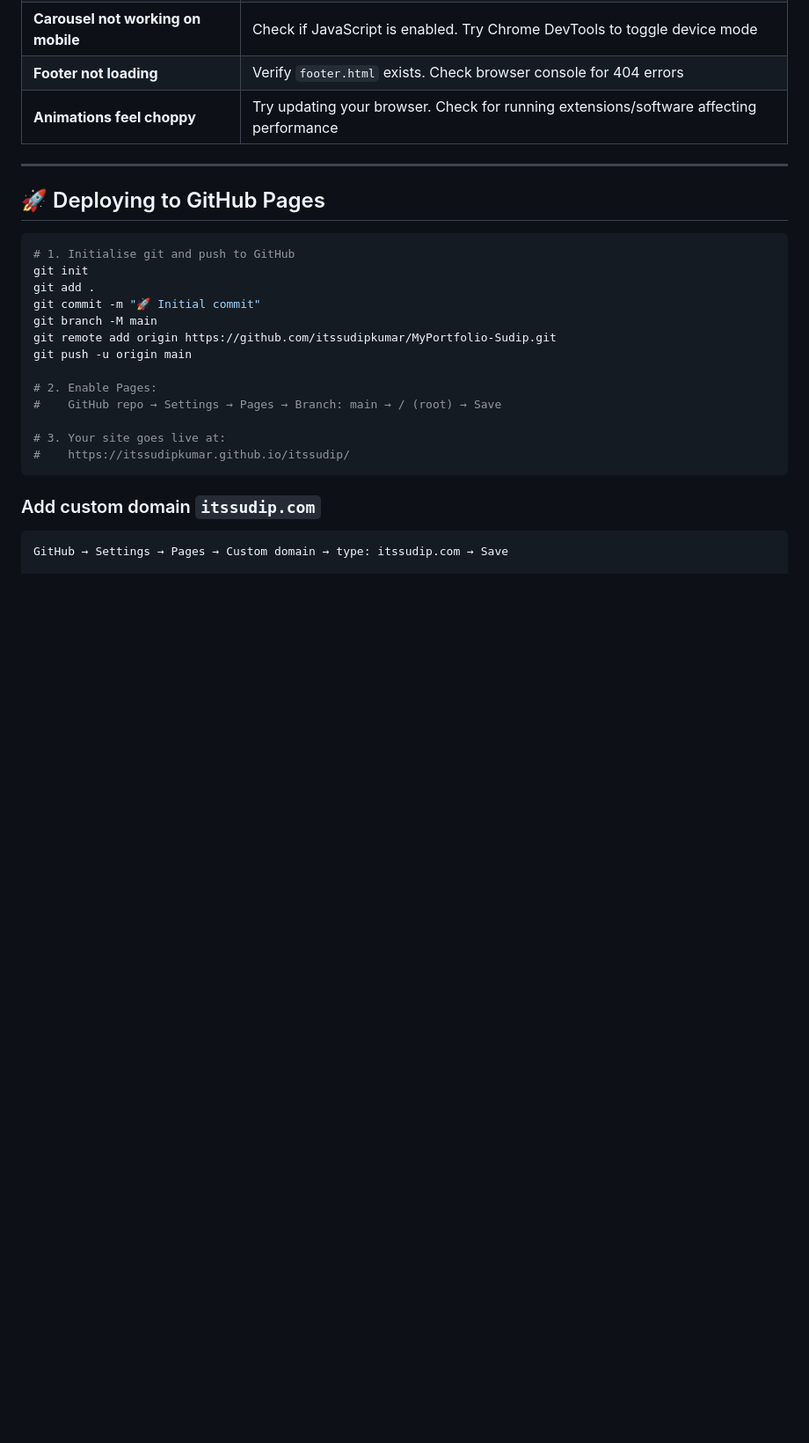
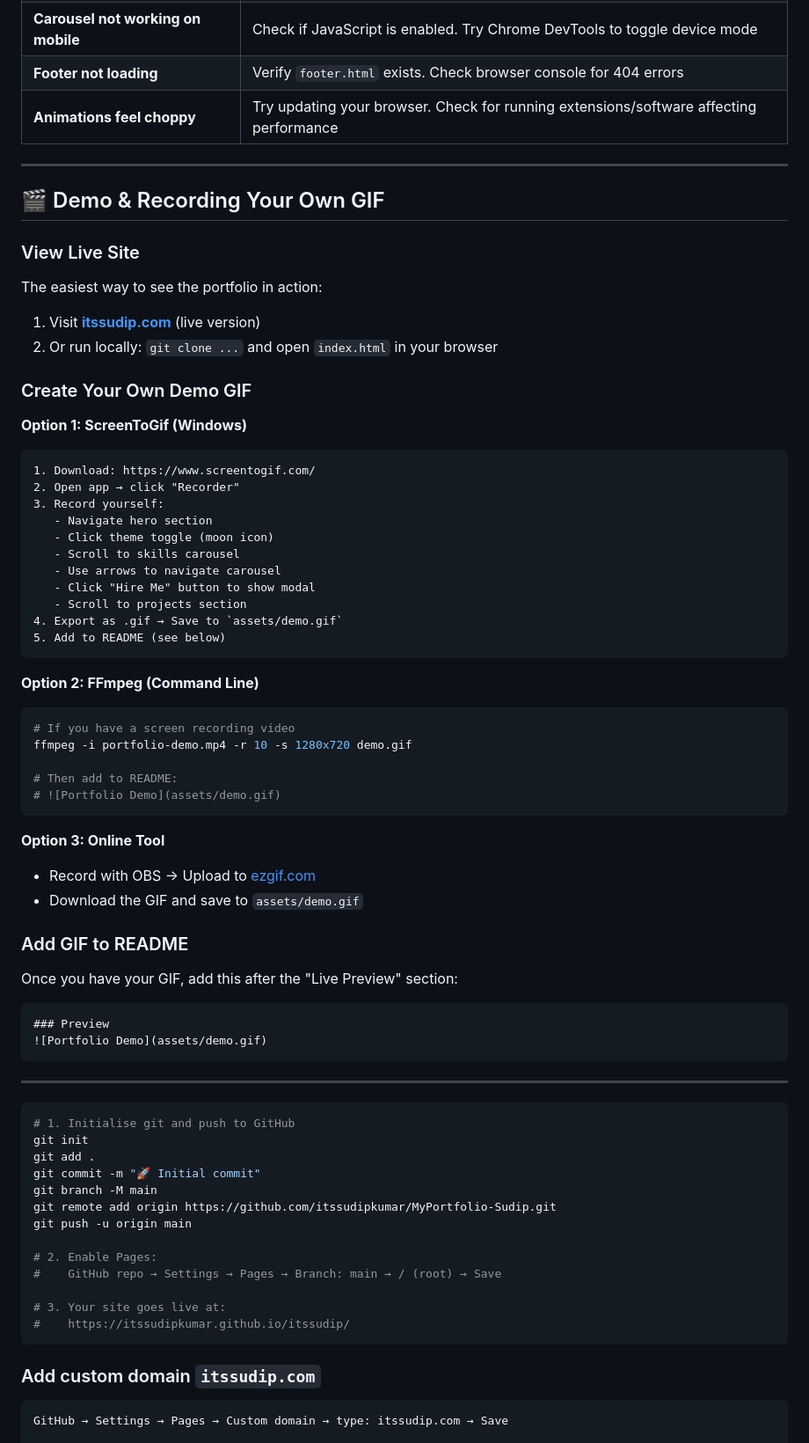
Before and after one commit to itssudipkumar/MyPortfolio-Sudip, a Markdown page: README.md, the part around one of its changes. Shown at 88% size. Drawn GitHub-style; blank space fills up the shorter version.

Commit message:
🎬 Add demo GIF creation guide and improved live preview section

````diff
--- a/README.md
+++ b/README.md
@@ -250,7 +252,51 @@ Find the initials avatar and replace:
 
 ---
 
-## 🚀 Deploying to GitHub Pages
+## 🎬 Demo & Recording Your Own GIF
+
+### View Live Site
+The easiest way to see the portfolio in action:
+1. Visit **[itssudip.com](https://itssudip.com)** (live version)
+2. Or run locally: `git clone ...` and open `index.html` in your browser
+
+### Create Your Own Demo GIF
+
+**Option 1: ScreenToGif (Windows)**
+```
+1. Download: https://www.screentogif.com/
+2. Open app → click "Recorder"
+3. Record yourself:
+   - Navigate hero section
+   - Click theme toggle (moon icon)
+   - Scroll to skills carousel
+   - Use arrows to navigate carousel
+   - Click "Hire Me" button to show modal
+   - Scroll to projects section
+4. Export as .gif → Save to `assets/demo.gif`
+5. Add to README (see below)
+```
+
+**Option 2: FFmpeg (Command Line)**
+```bash
+# If you have a screen recording video
+ffmpeg -i portfolio-demo.mp4 -r 10 -s 1280x720 demo.gif
+
+# Then add to README:
+# ![Portfolio Demo](assets/demo.gif)
+```
+
+**Option 3: Online Tool**
+- Record with OBS → Upload to [ezgif.com](https://ezgif.com/)
+- Download the GIF and save to `assets/demo.gif`
+
+### Add GIF to README
+Once you have your GIF, add this after the "Live Preview" section:
+```markdown
+### Preview
+![Portfolio Demo](assets/demo.gif)
+```
+
+---
 
 ```bash
 # 1. Initialise git and push to GitHub
````
Also changed, not shown: other parts of README.md (+16 -14 lines).
